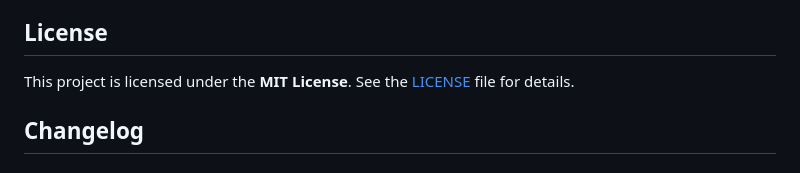
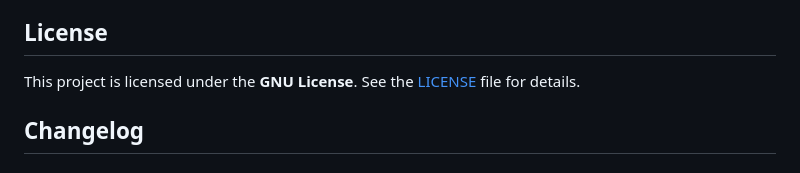
Before and after one commit to grayfalcon666/Auto-Post-WordPress, a Markdown page: README_en.md, the part around the change. Drawn GitHub-style.

```diff
--- a/README_en.md
+++ b/README_en.md
@@ -200,7 +200,7 @@ Contributions to this project are welcome! You can participate by:
 
 
 ## License
-This project is licensed under the **MIT License**. See the [LICENSE](LICENSE) file for details.
+This project is licensed under the **GNU License**. See the [LICENSE](LICENSE) file for details.
 
 
 ## Changelog
```
Also changed, not shown: README.md (+1 -1 lines).
